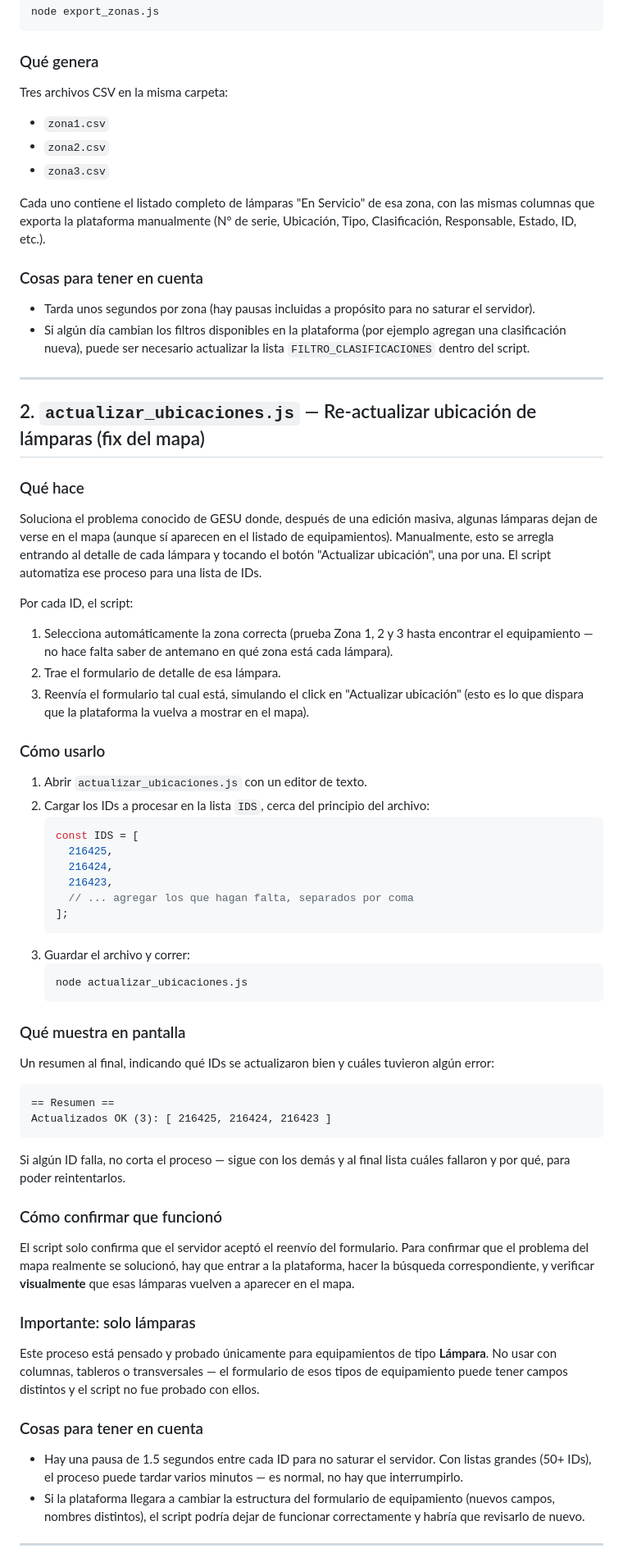
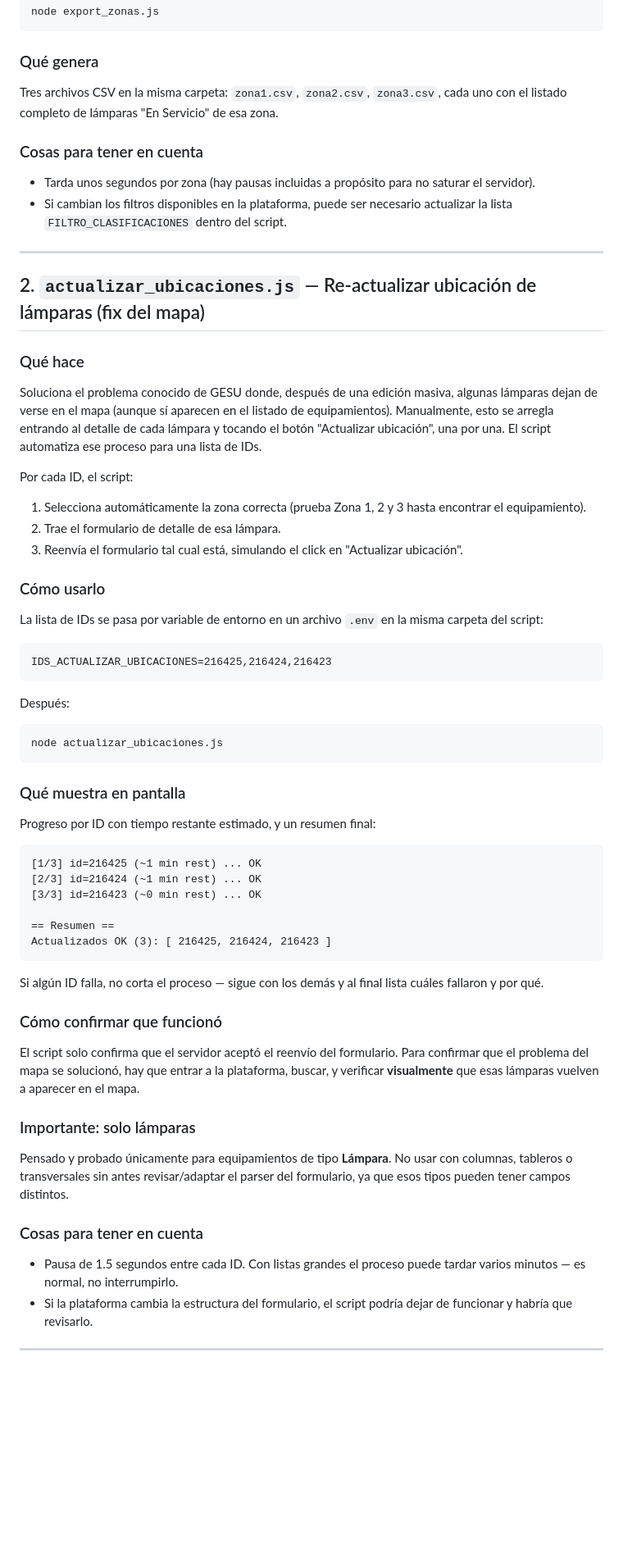
Before and after one commit to mondra73/script-GESU-MR, a Markdown page: README.md, the part around one of its changes. Shown at 82% size. Drawn GitHub-style; blank space fills up the shorter version.

````diff
--- a/README.md
+++ b/README.md
@@ -35,23 +51,15 @@ node export_zonas.js
 
 ### Qué genera
 
-Tres archivos CSV en la misma carpeta:
-
-- `zona1.csv`
-- `zona2.csv`
-- `zona3.csv`
-
-Cada uno contiene el listado completo de lámparas "En Servicio" de esa zona,
-con las mismas columnas que exporta la plataforma manualmente (Nº de serie,
-Ubicación, Tipo, Clasificación, Responsable, Estado, ID, etc.).
+Tres archivos CSV en la misma carpeta: `zona1.csv`, `zona2.csv`, `zona3.csv`,
+cada uno con el listado completo de lámparas "En Servicio" de esa zona.
 
 ### Cosas para tener en cuenta
 
 - Tarda unos segundos por zona (hay pausas incluidas a propósito para no
   saturar el servidor).
-- Si algún día cambian los filtros disponibles en la plataforma (por ejemplo
-  agregan una clasificación nueva), puede ser necesario actualizar la lista
-  `FILTRO_CLASIFICACIONES` dentro del script.
+- Si cambian los filtros disponibles en la plataforma, puede ser necesario
+  actualizar la lista `FILTRO_CLASIFICACIONES` dentro del script.
 
 ---
 
@@ -68,66 +76,61 @@ automatiza ese proceso para una lista de IDs.
 Por cada ID, el script:
 
 1. Selecciona automáticamente la zona correcta (prueba Zona 1, 2 y 3 hasta
-   encontrar el equipamiento — no hace falta saber de antemano en qué zona
-   está cada lámpara).
+   encontrar el equipamiento).
 2. Trae el formulario de detalle de esa lámpara.
 3. Reenvía el formulario tal cual está, simulando el click en "Actualizar
-   ubicación" (esto es lo que dispara que la plataforma la vuelva a mostrar
-   en el mapa).
+   ubicación".
 
 ### Cómo usarlo
 
-1. Abrir `actualizar_ubicaciones.js` con un editor de texto.
-2. Cargar los IDs a procesar en la lista `IDS`, cerca del principio del
-   archivo:
-   ```javascript
-   const IDS = [
-     216425,
-     216424,
-     216423,
-     // ... agregar los que hagan falta, separados por coma
-   ];
-   ```
-3. Guardar el archivo y correr:
-   ```bash
-   node actualizar_ubicaciones.js
-   ```
+La lista de IDs se pasa por variable de entorno en un archivo `.env` en la
+misma carpeta del script:
+
+```
+IDS_ACTUALIZAR_UBICACIONES=216425,216424,216423
+```
+
+Después:
+
+```bash
+node actualizar_ubicaciones.js
+```
 
 ### Qué muestra en pantalla
 
-Un resumen al final, indicando qué IDs se actualizaron bien y cuáles
-tuvieron algún error:
+Progreso por ID con tiempo restante estimado, y un resumen final:
 
 ```
+[1/3] id=216425 (~1 min rest) ... OK
+[2/3] id=216424 (~1 min rest) ... OK
+[3/3] id=216423 (~0 min rest) ... OK
+
 == Resumen ==
 Actualizados OK (3): [ 216425, 216424, 216423 ]
 ```
 
 Si algún ID falla, no corta el proceso — sigue con los demás y al final lista
-cuáles fallaron y por qué, para poder reintentarlos.
+cuáles fallaron y por qué.
 
 ### Cómo confirmar que funcionó
 
 El script solo confirma que el servidor aceptó el reenvío del formulario.
-Para confirmar que el problema del mapa realmente se solucionó, hay que
-entrar a la plataforma, hacer la búsqueda correspondiente, y verificar
-**visualmente** que esas lámparas vuelven a aparecer en el mapa.
+Para confirmar que el problema del mapa se solucionó, hay que entrar a la
+plataforma, buscar, y verificar **visualmente** que esas lámparas vuelven a
+aparecer en el mapa.
 
 ### Importante: solo lámparas
 
-Este proceso está pensado y probado únicamente para equipamientos de tipo
-**Lámpara**. No usar con columnas, tableros o transversales — el formulario
-de esos tipos de equipamiento puede tener campos distintos y el script no
-fue probado con ellos.
+Pensado y probado únicamente para equipamientos de tipo **Lámpara**. No usar
+con columnas, tableros o transversales sin antes revisar/adaptar el parser
+del formulario, ya que esos tipos pueden tener campos distintos.
 
 ### Cosas para tener en cuenta
 
-- Hay una pausa de 1.5 segundos entre cada ID para no saturar el servidor.
-  Con listas grandes (50+ IDs), el proceso puede tardar varios minutos —
-  es normal, no hay que interrumpirlo.
-- Si la plataforma llegara a cambiar la estructura del formulario de
-  equipamiento (nuevos campos, nombres distintos), el script podría dejar
-  de funcionar correctamente y habría que revisarlo de nuevo.
+- Pausa de 1.5 segundos entre cada ID. Con listas grandes el proceso puede
+  tardar varios minutos — es normal, no interrumpirlo.
+- Si la plataforma cambia la estructura del formulario, el script podría
+  dejar de funcionar y habría que revisarlo.
 
 ---
 
````
Also changed, not shown: other parts of README.md (+210 -14 lines).
